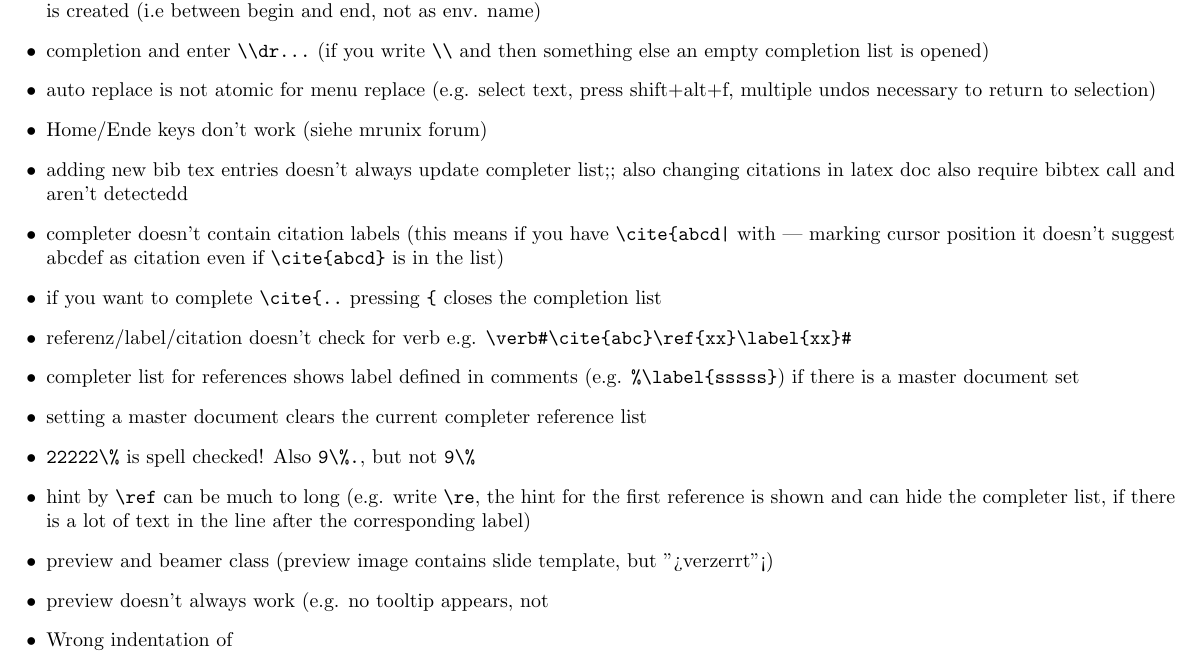
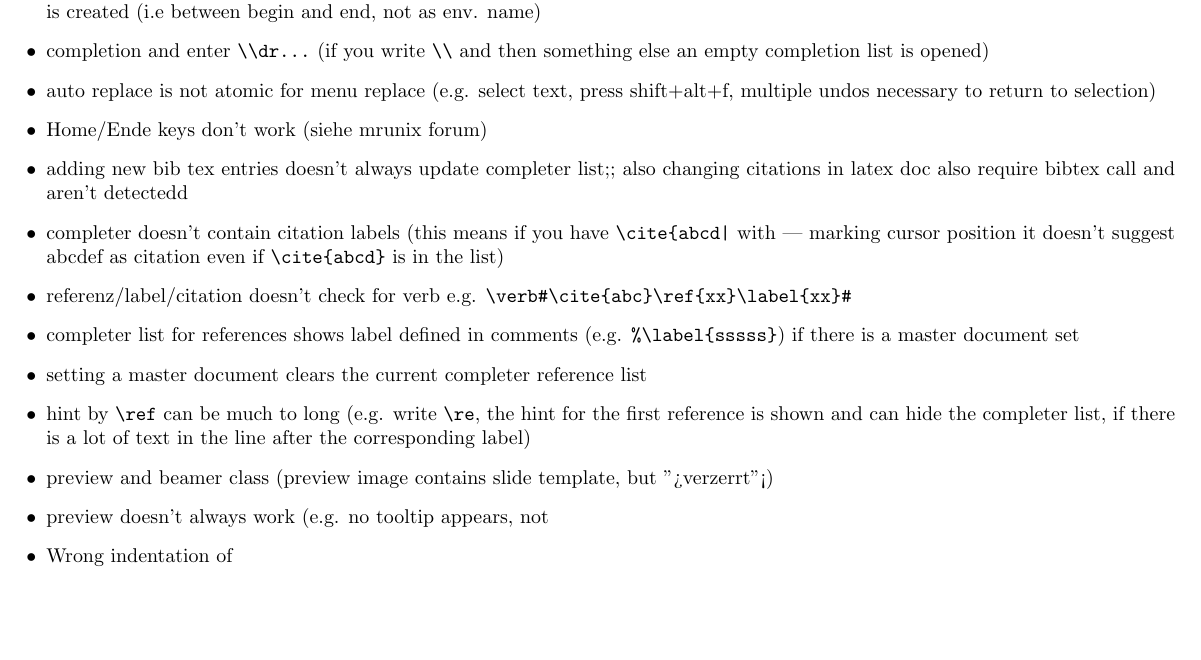
Before and after one commit to texstudio-org/texstudio-meta, a LaTeX thesis (development.tex): part of page 4 of 9, cut so that both start at the same text, the shorter picture padded with empty space. Compiled offline with pdfLaTeX.

Commit message:
treat \%, \& and \_ as word separators and completely ignore them in spell checking
git-svn-id: svn://svn.code.sf.net/p/texstudio/code/trunk@1208 92cce386-e96d-4106-809f-596c673a3fd8

```diff
--- a/development.tex
+++ b/development.tex
@@ -94,11 +94,9 @@ QPalette::ToolTipText & 4.4 & QPalette::Text
 \item Home/Ende keys don't work (siehe mrunix forum)
 \item adding new bib tex entries doesn't always update completer list;; also changing citations in latex doc also require bibtex call and aren't detectedd
 \item completer doesn't contain citation labels (this means if you have \verb+\cite{abcd|+ with | marking cursor position it doesn't suggest abcdef as citation even if \verb+\cite{abcd}+ is in the list)
-\item  if you want to complete \verb+\cite{..+  pressing \verb+{+  closes the completion list
 \item referenz/label/citation doesn't check for verb e.g. \verb+\verb#\cite{abc}\ref{xx}\label{xx}#+
 \item completer list for references shows label defined in comments (e.g. \verb+%\label{sssss}+) if there is a master document set
 \item setting a master document clears the current completer reference list
-\item \verb+22222\%+ is spell checked! Also \verb+9\%.+, but not \verb+9\%+
 \item hint by  \verb+\ref+  can be much to long (e.g. write \verb+\re+, the hint for the first reference is shown and can hide the completer list, if there is a lot of text in the line after the corresponding label)
 \item preview and beamer class (preview image contains slide template, but ">verzerrt"<)
 \item preview doesn't always work (e.g. no tooltip appears, not
```
